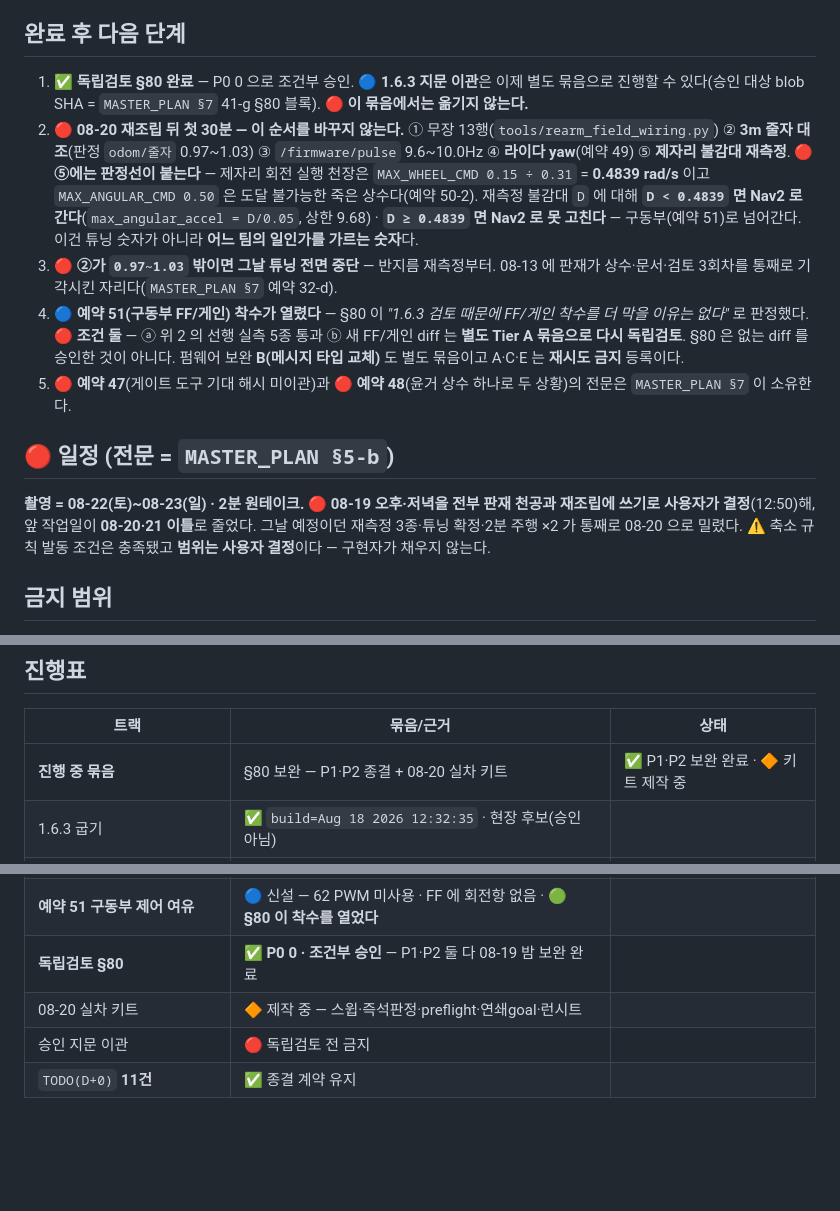
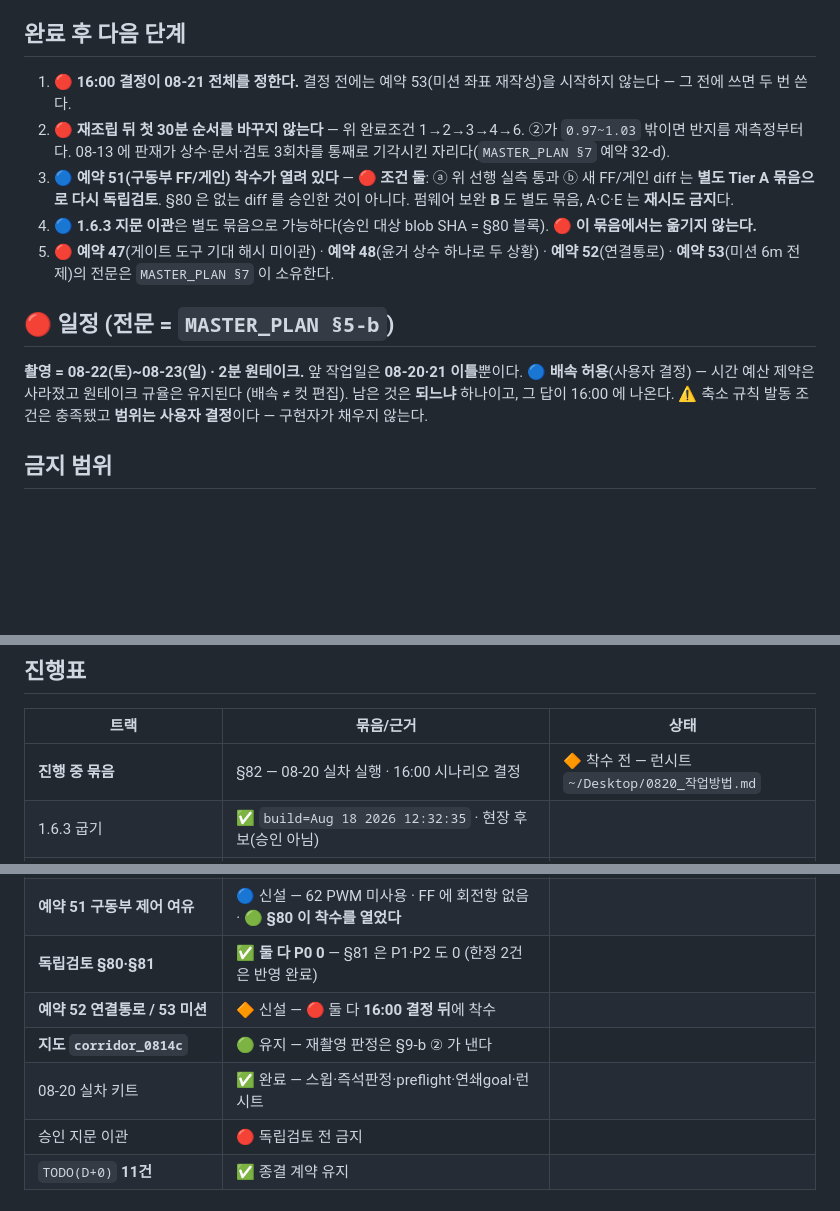
Before and after one commit to ghwjd1357-alt/tunnel-evac-robot, a Markdown page: docs/CURRENT_HANDOFF.md, 3 parts joined by grey strips. Rendered like a GitHub page; blank space fills up the shorter version.

```diff
--- a/docs/CURRENT_HANDOFF.md
+++ b/docs/CURRENT_HANDOFF.md
@@ -86,32 +88,24 @@ R3 는 FAIL 이므로 **R4·R6 판정에 진입하지 않는다**.
 
 ## 완료 후 다음 단계
 
-1. ✅ **독립검토 §80 완료** — P0 0 으로 조건부 승인. 🔵 **1.6.3 지문 이관**은 이제 별도
-   묶음으로 진행할 수 있다(승인 대상 blob SHA = `MASTER_PLAN §7` 41-g §80 블록).
+1. 🔴 **16:00 결정이 08-21 전체를 정한다.** 결정 전에는 예약 53(미션 좌표 재작성)을
+   시작하지 않는다 — 그 전에 쓰면 두 번 쓴다.
+2. 🔴 **재조립 뒤 첫 30분 순서를 바꾸지 않는다** — 위 완료조건 1→2→3→4→6.
+   ②가 `0.97~1.03` 밖이면 반지름 재측정부터다. 08-13 에 판재가 상수·문서·검토
+   3회차를 통째로 기각시킨 자리다(`MASTER_PLAN §7` 예약 32-d).
+3. 🔵 **예약 51(구동부 FF/게인) 착수가 열려 있다** — 🔴 **조건 둘**: ⓐ 위 선행 실측 통과
+   ⓑ 새 FF/게인 diff 는 **별도 Tier A 묶음으로 다시 독립검토**. §80 은 없는 diff 를
+   승인한 것이 아니다. 펌웨어 보완 **B** 도 별도 묶음, A·C·E 는 **재시도 금지**다.
+4. 🔵 **1.6.3 지문 이관**은 별도 묶음으로 가능하다(승인 대상 blob SHA = §80 블록).
    🔴 **이 묶음에서는 옮기지 않는다.**
-2. 🔴 **08-20 재조립 뒤 첫 30분 — 이 순서를 바꾸지 않는다.**
-   ① 무장 13행(`tools/rearm_field_wiring.py`) ② **3m 줄자 대조**(판정 `odom/줄자` 0.97~1.03)
-   ③ `/firmware/pulse` 9.6~10.0Hz ④ **라이다 yaw**(예약 49) ⑤ **제자리 불감대 재측정**.
-   🔴 **⑤에는 판정선이 붙는다** — 제자리 회전 실행 천장은 `MAX_WHEEL_CMD 0.15 ÷ 0.31`
-   = **0.4839 rad/s** 이고 `MAX_ANGULAR_CMD 0.50` 은 도달 불가능한 죽은 상수다(예약 50-2).
-   재측정 불감대 `D` 에 대해 **`D < 0.4839` 면 Nav2 로 간다**(`max_angular_accel = D/0.05`,
-   상한 9.68) · **`D ≥ 0.4839` 면 Nav2 로 못 고친다** — 구동부(예약 51)로 넘어간다.
-   이건 튜닝 숫자가 아니라 **어느 팀의 일인가를 가르는 숫자**다.
-3. 🔴 **②가 `0.97~1.03` 밖이면 그날 튜닝 전면 중단** — 반지름 재측정부터. 08-13 에 판재가
-   상수·문서·검토 3회차를 통째로 기각시킨 자리다(`MASTER_PLAN §7` 예약 32-d).
-4. 🔵 **예약 51(구동부 FF/게인) 착수가 열렸다** — §80 이 *"1.6.3 검토 때문에 FF/게인
-   착수를 더 막을 이유는 없다"* 로 판정했다. 🔴 **조건 둘** — ⓐ 위 2 의 선행 실측 5종 통과
-   ⓑ 새 FF/게인 diff 는 **별도 Tier A 묶음으로 다시 독립검토**. §80 은 없는 diff 를
-   승인한 것이 아니다. 펌웨어 보완 **B(메시지 타입 교체)** 도 별도 묶음이고 A·C·E 는
-   **재시도 금지** 등록이다.
-5. 🔴 **예약 47**(게이트 도구 기대 해시 미이관)과 🔴 **예약 48**(윤거 상수 하나로 두 상황)의
-   전문은 `MASTER_PLAN §7` 이 소유한다.
+5. 🔴 **예약 47**(게이트 도구 기대 해시 미이관) · **예약 48**(윤거 상수 하나로 두 상황) ·
+   **예약 52**(연결통로) · **예약 53**(미션 6m 전제)의 전문은 `MASTER_PLAN §7` 이 소유한다.
 
 ## 🔴 일정 (전문 = `MASTER_PLAN §5-b`)
 
-**촬영 = 08-22(토)~08-23(일) · 2분 원테이크.** 🔴 **08-19 오후·저녁을 전부 판재 천공과
-재조립에 쓰기로 사용자가 결정**(12:50)해, 앞 작업일이 **08-20·21 이틀**로 줄었다.
-그날 예정이던 재측정 3종·튜닝 확정·2분 주행 ×2 가 통째로 08-20 으로 밀렸다.
+**촬영 = 08-22(토)~08-23(일) · 2분 원테이크.** 앞 작업일은 **08-20·21 이틀**뿐이다.
+🔵 **배속 허용**(사용자 결정) — 시간 예산 제약은 사라졌고 원테이크 규율은 유지된다
+(배속 ≠ 컷 편집). 남은 것은 **되느냐** 하나이고, 그 답이 16:00 에 나온다.
 ⚠ 축소 규칙 발동 조건은 충족됐고 **범위는 사용자 결정**이다 — 구현자가 채우지 않는다.
 
 ## 금지 범위
@@ -185,7 +179,7 @@ R3 는 FAIL 이므로 **R4·R6 판정에 진입하지 않는다**.
 
 | 트랙 | 묶음/근거 | 상태 |
 |---|---|---|
-| **진행 중 묶음** | §80 보완 — P1·P2 종결 + 08-20 실차 키트 | ✅ P1·P2 보완 완료 · 🔶 키트 제작 중 |
+| **진행 중 묶음** | §82 — 08-20 실차 실행 · 16:00 시나리오 결정 | 🔶 착수 전 — 런시트 `~/Desktop/0820_작업방법.md` |
 | 1.6.3 굽기 | ✅ `build=Aug 18 2026 12:32:35` · 현장 후보(승인 아님) |
 | 예약 41-g 링크 정지 | 🔶 **발행 층으로 분류됨** · 후보 ①④ 기각 · ③ 약화 · ② 잔존 |
 | 예약 43 R3 | 🔴 **FAIL** — `/scan` 닫힘 · `/odom`·`/imu` 300ms 공백 3건 |
@@ -197,8 +191,10 @@ R3 는 FAIL 이므로 **R4·R6 판정에 진입하지 않는다**.
 | **예약 49 라이다 yaw** | 🔶 신설 — 도구 있음 · 🔴 08-20 재조립 뒤 측정 |
 | **예약 50 명령↔실행능력** | 🔴 **P1 7 · P2 6 · P0 0** — 조건부 수용 등록 · Codex 검토 대기 |
 | **예약 51 구동부 제어 여유** | 🔵 신설 — 62 PWM 미사용 · FF 에 회전항 없음 · 🟢 **§80 이 착수를 열었다** |
-| **독립검토 §80** | ✅ **P0 0 · 조건부 승인** — P1·P2 둘 다 08-19 밤 보완 완료 |
-| 08-20 실차 키트 | 🔶 제작 중 — 스윕·즉석판정·preflight·연쇄goal·런시트 |
+| **독립검토 §80·§81** | ✅ **둘 다 P0 0** — §81 은 P1·P2 도 0 (한정 2건은 반영 완료) |
+| **예약 52 연결통로 / 53 미션** | 🔶 신설 — 🔴 둘 다 **16:00 결정 뒤**에 착수 |
+| **지도 `corridor_0814c`** | 🟢 유지 — 재촬영 판정은 §9-b ② 가 낸다 |
+| 08-20 실차 키트 | ✅ 완료 — 스윕·즉석판정·preflight·연쇄goal·런시트 |
 | 승인 지문 이관 | 🔴 독립검토 전 금지 |
 | `TODO(D+0)` **11건** | ✅ 종결 계약 유지 |
 
```
Also changed, not shown: other parts of docs/CURRENT_HANDOFF.md (+52 -50 lines).
